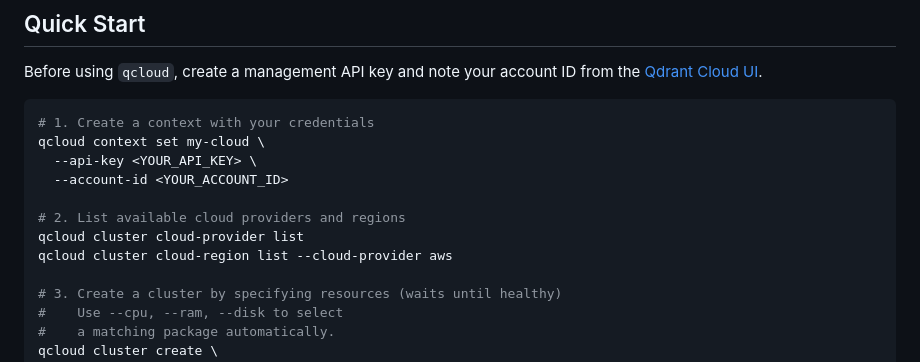
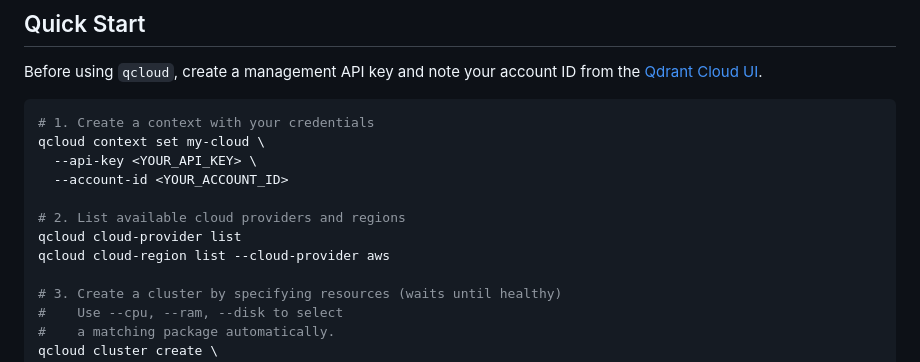
Before and after one commit to qdrant/qcloud-cli, a Markdown page: README.md, the part around the change. Drawn GitHub-style.

Commit message:
fix: remove cluster from the cloud-provider commands

```diff
--- a/README.md
+++ b/README.md
@@ -58,8 +58,8 @@ qcloud context set my-cloud \
   --account-id <YOUR_ACCOUNT_ID>
 
 # 2. List available cloud providers and regions
-qcloud cluster cloud-provider list
-qcloud cluster cloud-region list --cloud-provider aws
+qcloud cloud-provider list
+qcloud cloud-region list --cloud-provider aws
 
 # 3. Create a cluster by specifying resources (waits until healthy)
 #    Use --cpu, --ram, --disk to select
```
